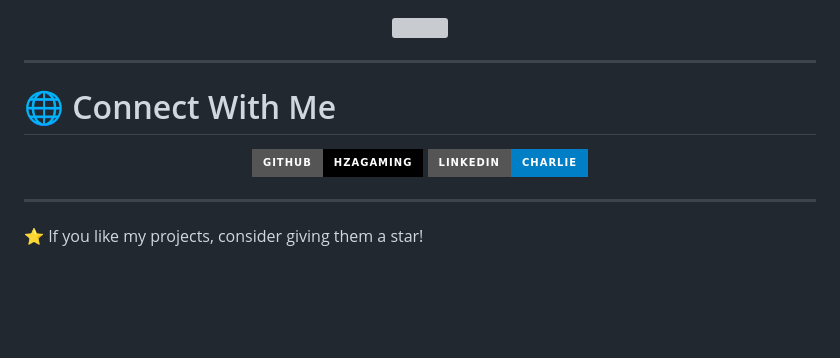
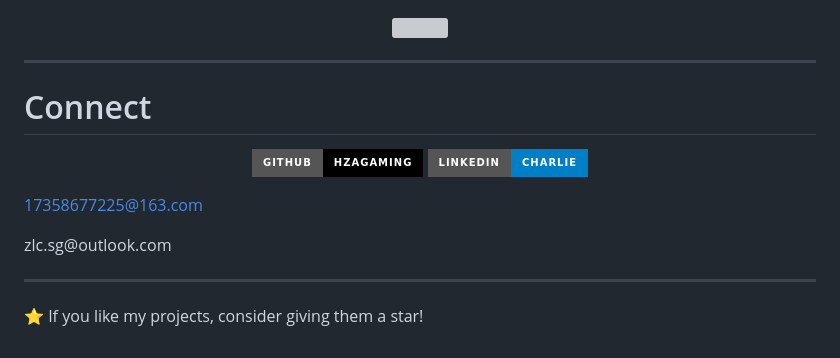
Before and after one commit to hzagaming/hzagaming, a Markdown page: README.md, the part around the change. Rendered like a GitHub page; badges without logos; blank space fills up the shorter version; grey boxes are pictures that could not be loaded.

Commit message:
Simplify Connect With Me section in README
Removed emojis from the Connect With Me section and added two email addresses.

```diff
--- a/README.md
+++ b/README.md
@@ -116,7 +116,7 @@
 
 ---
 
-# 🌐 Connect With Me
+# Connect
 
 <p align="center">
 <a href="https://github.com/hzagaming">
@@ -128,6 +128,10 @@
 </a>
 </p>
 
+17358677225@163.com
+</p>
+zlc.sg@outlook.com
+
 ---
 
 ⭐ If you like my projects, consider giving them a star!
```
